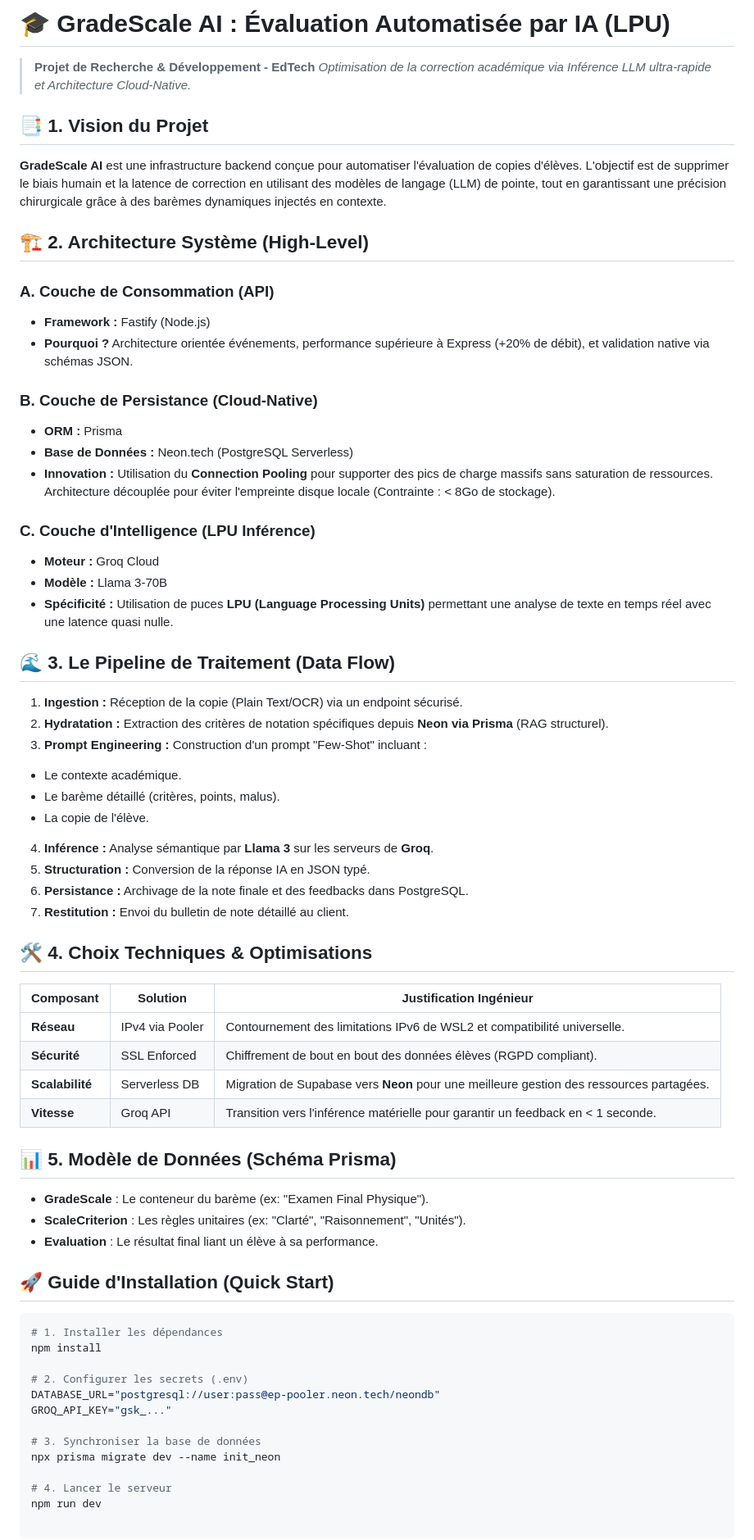
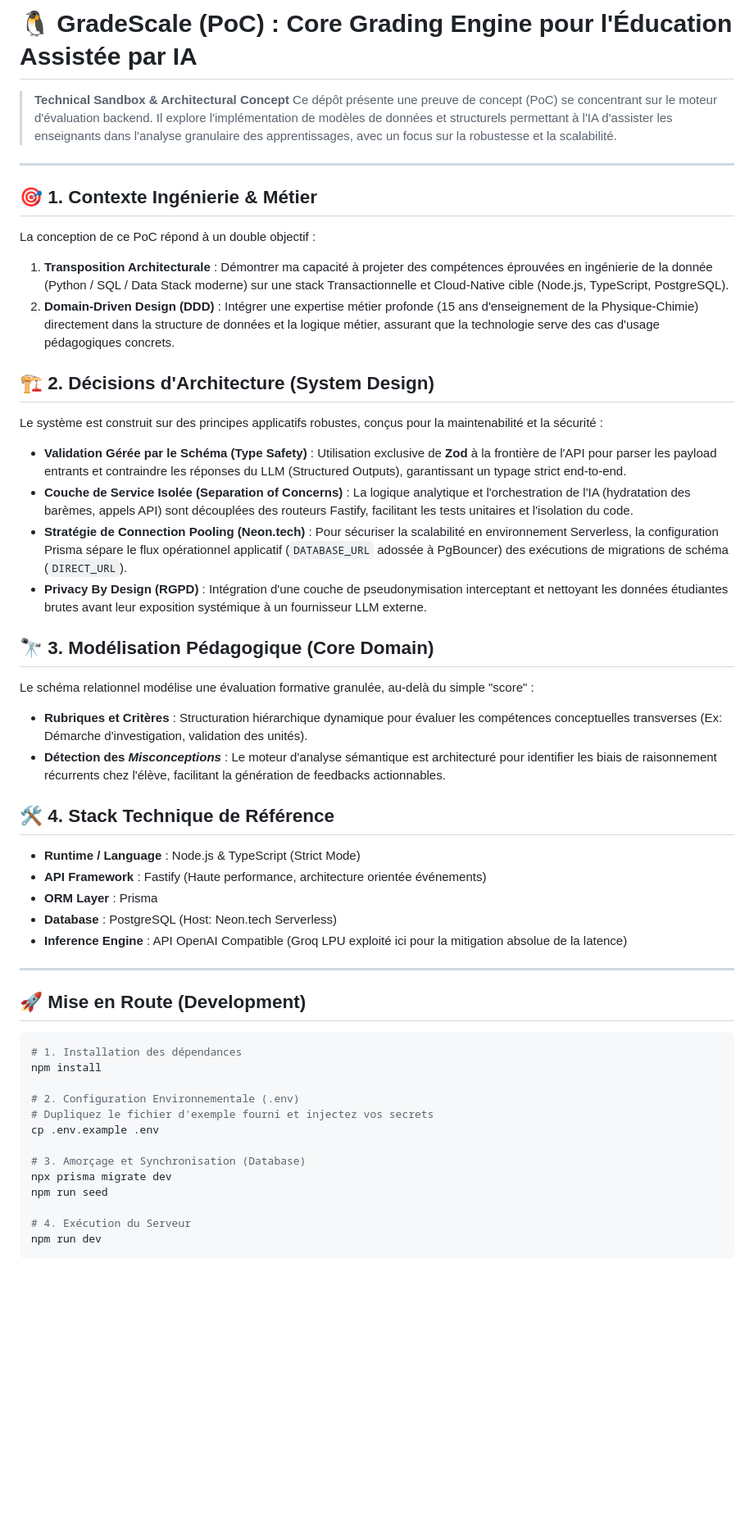
Before and after one commit to MichaelG-create/grade-scale, a Markdown page: README.md, the part around one of its changes. Shown at 82% size. Drawn GitHub-style; blank space fills up the shorter version.

Commit message:
docs: rewrite README to reflect Senior Backend Engineer posture and ADR style

````diff
--- a/README.md
+++ b/README.md
@@ -1,55 +1,56 @@
-# 🎓 GradeScale AI : Évaluation Automatisée par IA (LPU)
-> **Projet de Recherche & Développement - EdTech**
-> *Optimisation de la correction académique via Inférence LLM ultra-rapide et Architecture Cloud-Native.*
->
-## 📑 1. Vision du Projet
-**GradeScale AI** est une infrastructure backend conçue pour automatiser l'évaluation de copies d'élèves. L'objectif est de supprimer le biais humain et la latence de correction en utilisant des modèles de langage (LLM) de pointe, tout en garantissant une précision chirurgicale grâce à des barèmes dynamiques injectés en contexte.
-## 🏗️ 2. Architecture Système (High-Level)
-### **A. Couche de Consommation (API)**
- * **Framework :** Fastify (Node.js)
- * **Pourquoi ?** Architecture orientée événements, performance supérieure à Express (+20% de débit), et validation native via schémas JSON.
-### **B. Couche de Persistance (Cloud-Native)**
- * **ORM :** Prisma
- * **Base de Données :** Neon.tech (PostgreSQL Serverless)
- * **Innovation :** Utilisation du **Connection Pooling** pour supporter des pics de charge massifs sans saturation de ressources. Architecture découplée pour éviter l'empreinte disque locale (Contrainte : < 8Go de stockage).
-### **C. Couche d'Intelligence (LPU Inférence)**
- * **Moteur :** Groq Cloud
- * **Modèle :** Llama 3-70B
- * **Spécificité :** Utilisation de puces **LPU (Language Processing Units)** permettant une analyse de texte en temps réel avec une latence quasi nulle.
-## 🌊 3. Le Pipeline de Traitement (Data Flow)
- 1. **Ingestion :** Réception de la copie (Plain Text/OCR) via un endpoint sécurisé.
- 2. **Hydratation :** Extraction des critères de notation spécifiques depuis **Neon via Prisma** (RAG structurel).
- 3. **Prompt Engineering :** Construction d'un prompt "Few-Shot" incluant :
-   * Le contexte académique.
-   * Le barème détaillé (critères, points, malus).
-   * La copie de l'élève.
- 4. **Inférence :** Analyse sémantique par **Llama 3** sur les serveurs de **Groq**.
- 5. **Structuration :** Conversion de la réponse IA en JSON typé.
- 6. **Persistance :** Archivage de la note finale et des feedbacks dans PostgreSQL.
- 7. **Restitution :** Envoi du bulletin de note détaillé au client.
-## 🛠️ 4. Choix Techniques & Optimisations
-| Composant | Solution | Justification Ingénieur |
-|---|---|---|
-| **Réseau** | IPv4 via Pooler | Contournement des limitations IPv6 de WSL2 et compatibilité universelle. |
-| **Sécurité** | SSL Enforced | Chiffrement de bout en bout des données élèves (RGPD compliant). |
-| **Scalabilité** | Serverless DB | Migration de Supabase vers **Neon** pour une meilleure gestion des ressources partagées. |
-| **Vitesse** | Groq API | Transition vers l'inférence matérielle pour garantir un feedback en < 1 seconde. |
-## 📊 5. Modèle de Données (Schéma Prisma)
- * **GradeScale** : Le conteneur du barème (ex: "Examen Final Physique").
- * **ScaleCriterion** : Les règles unitaires (ex: "Clarté", "Raisonnement", "Unités").
- * **Evaluation** : Le résultat final liant un élève à sa performance.
-## 🚀 Guide d'Installation (Quick Start)
+# 🐧 GradeScale (PoC) : Core Grading Engine pour l'Éducation Assistée par IA
+
+> **Technical Sandbox & Architectural Concept**
+> Ce dépôt présente une preuve de concept (PoC) se concentrant sur le moteur d'évaluation backend. Il explore l'implémentation de modèles de données et structurels permettant à l'IA d'assister les enseignants dans l'analyse granulaire des apprentissages, avec un focus sur la robustesse et la scalabilité.
+
+---
+
+## 🎯 1. Contexte Ingénierie & Métier
+
+La conception de ce PoC répond à un double objectif :
+1. **Transposition Architecturale** : Démontrer ma capacité à projeter des compétences éprouvées en ingénierie de la donnée (Python / SQL / Data Stack moderne) sur une stack Transactionnelle et Cloud-Native cible (Node.js, TypeScript, PostgreSQL).
+2. **Domain-Driven Design (DDD)** : Intégrer une expertise métier profonde (15 ans d'enseignement de la Physique-Chimie) directement dans la structure de données et la logique métier, assurant que la technologie serve des cas d'usage pédagogiques concrets.
+
+## 🏗️ 2. Décisions d'Architecture (System Design)
+
+Le système est construit sur des principes applicatifs robustes, conçus pour la maintenabilité et la sécurité :
+
+*   **Validation Gérée par le Schéma (Type Safety)** : Utilisation exclusive de **Zod** à la frontière de l'API pour parser les payload entrants et contraindre les réponses du LLM (Structured Outputs), garantissant un typage strict end-to-end.
+*   **Couche de Service Isolée (Separation of Concerns)** : La logique analytique et l'orchestration de l'IA (hydratation des barèmes, appels API) sont découplées des routeurs Fastify, facilitant les tests unitaires et l'isolation du code.
+*   **Stratégie de Connection Pooling (Neon.tech)** : Pour sécuriser la scalabilité en environnement Serverless, la configuration Prisma sépare le flux opérationnel applicatif (`DATABASE_URL` adossée à PgBouncer) des exécutions de migrations de schéma (`DIRECT_URL`).
+*   **Privacy By Design (RGPD)** : Intégration d'une couche de pseudonymisation interceptant et nettoyant les données étudiantes brutes avant leur exposition systémique à un fournisseur LLM externe.
+
+## 🔭 3. Modélisation Pédagogique (Core Domain)
+
+Le schéma relationnel modélise une évaluation formative granulée, au-delà du simple "score" :
+*   **Rubriques et Critères** : Structuration hiérarchique dynamique pour évaluer les compétences conceptuelles transverses (Ex: Démarche d'investigation, validation des unités).
+*   **Détection des *Misconceptions*** : Le moteur d'analyse sémantique est architecturé pour identifier les biais de raisonnement récurrents chez l'élève, facilitant la génération de feedbacks actionnables.
+
+## 🛠️ 4. Stack Technique de Référence
+
+*   **Runtime / Language** : Node.js & TypeScript (Strict Mode)
+*   **API Framework** : Fastify (Haute performance, architecture orientée événements)
+*   **ORM Layer** : Prisma
+*   **Database** : PostgreSQL (Host: Neon.tech Serverless)
+*   **Inference Engine** : API OpenAI Compatible (Groq LPU exploité ici pour la mitigation absolue de la latence)
+
+---
+
+## 🚀 Mise en Route (Development)
+
 ```bash
-# 1. Installer les dépendances
+# 1. Installation des dépendances
 npm install
 
-# 2. Configurer les secrets (.env)
-DATABASE_URL="postgresql://user:pass@ep-pooler.neon.tech/neondb"
-GROQ_API_KEY="gsk_..."
+# 2. Configuration Environnementale (.env)
+# Dupliquez le fichier d'exemple fourni et injectez vos secrets
+cp .env.example .env
 
-# 3. Synchroniser la base de données
-npx prisma migrate dev --name init_neon
+# 3. Amorçage et Synchronisation (Database)
+npx prisma migrate dev
+npm run seed
 
-# 4. Lancer le serveur
+# 4. Exécution du Serveur
 npm run dev
+```
 
````
Also changed, not shown: other parts of README.md (+7 -4 lines).
